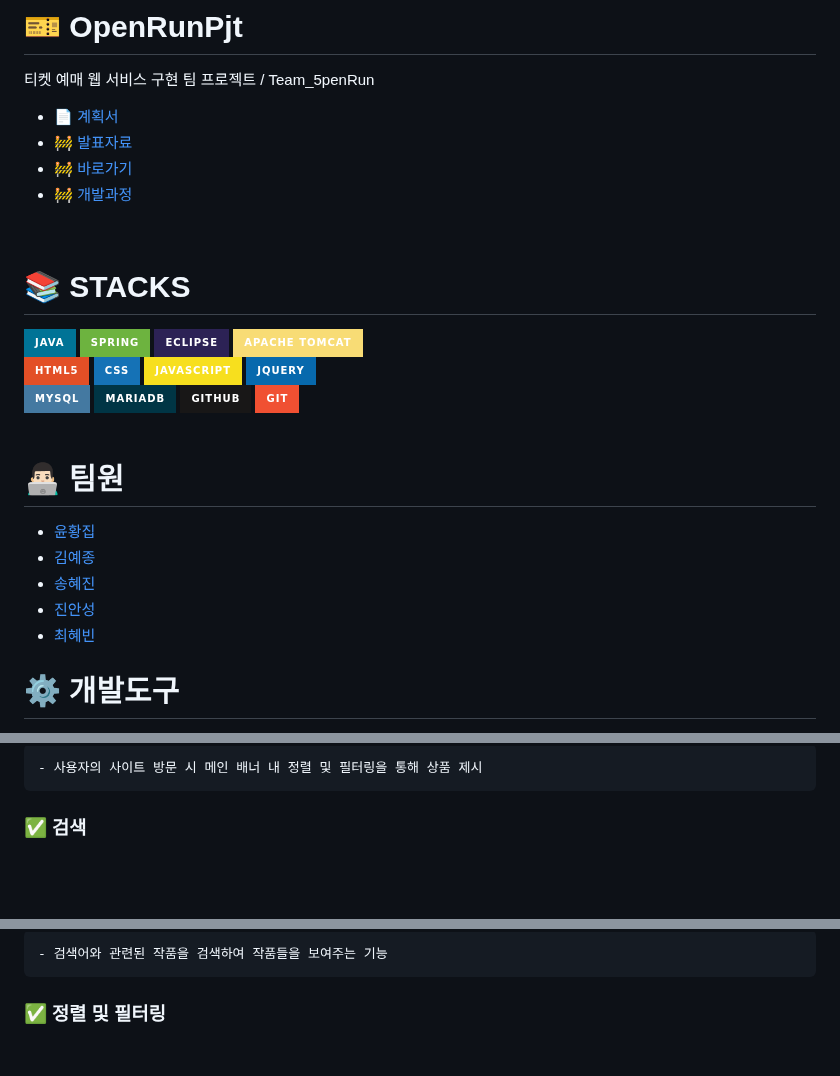
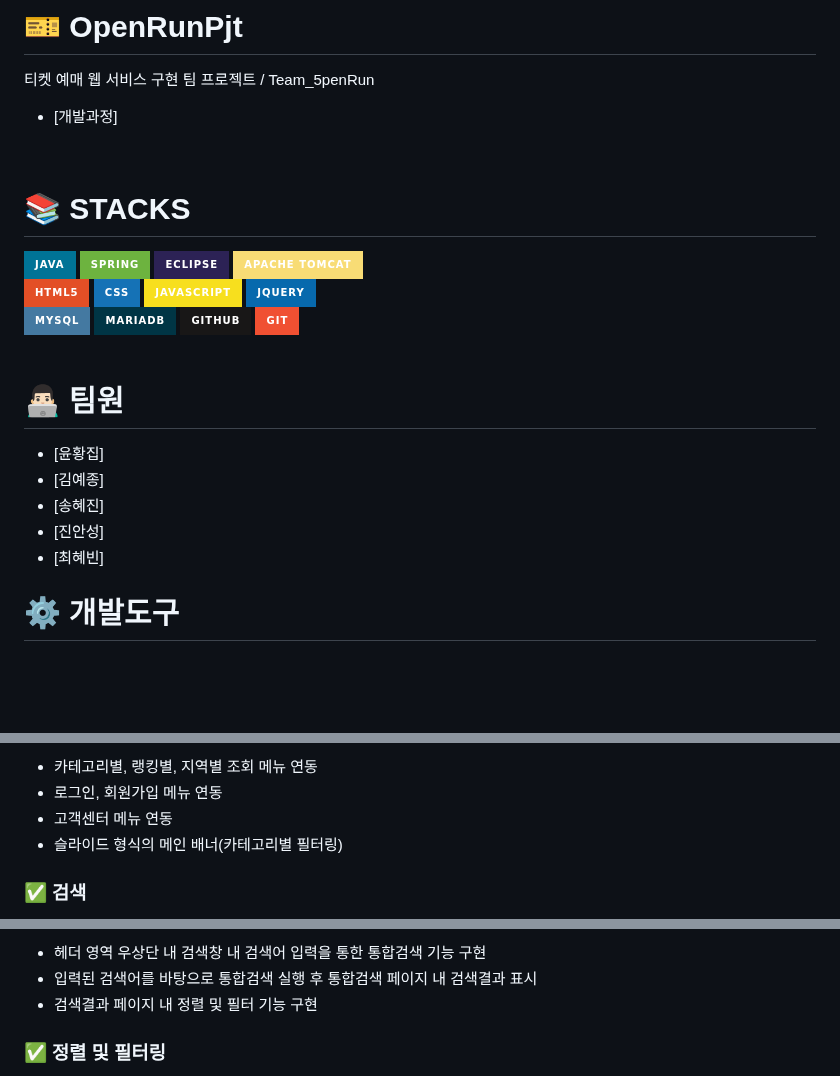
Before and after one commit to anechoicTree/OpenRunPjt, a Markdown page: README.md, 3 parts joined by grey strips. GitHub-like rendering; badges without logos; blank space fills up the shorter version.

````diff
--- a/README.md
+++ b/README.md
@@ -3,10 +3,7 @@
 # 🎫 OpenRunPjt
 티켓 예매 웹 서비스 구현 팀 프로젝트 / Team_5penRun
 
-+ 📄 [계획서](작성중)
-+ 🚧 [발표자료](작성중)
-+ 🚧 [바로가기](작성중)
-+ 🚧 [개발과정](작성중)
++ [개발과정]
 <br>
 
 # 📚 STACKS
@@ -31,11 +28,11 @@
 <br>
 
 # 👨🏻‍💻 팀원
-+ [윤황집](작성중)
-+ [김예종](작성중)
-+ [송혜진](작성중)
-+ [진안성](작성중)
-+ [최혜빈](작성중)
++ [윤황집]
++ [김예종]
++ [송혜진]
++ [진안성]
++ [최혜빈]
 
 # ⚙️ 개발도구
 + Front-End
@@ -87,7 +82,8 @@
 
-  ```
-  - 사용자의 사이트 방문 시 메인 배너 내 정렬 및 필터링을 통해 상품 제시
-  ```
+  - 카테고리별, 랭킹별, 지역별 조회 메뉴 연동
+  - 로그인, 회원가입 메뉴 연동
+  - 고객센터 메뉴 연동
+  - 슬라이드 형식의 메인 배너(카테고리별 필터링)
 
   ### ✅ 검색
 
@@ -95,7 +91,7 @@
 
-  ```
-  - 검색어와 관련된 작품을 검색하여 작품들을 보여주는 기능
-  ```
+  - 헤더 영역 우상단 내 검색창 내 검색어 입력을 통한 통합검색 기능 구현
+  - 입력된 검색어를 바탕으로 통합검색 실행 후 통합검색 페이지 내 검색결과 표시
+  - 검색결과 페이지 내 정렬 및 필터 기능 구현
 
   ### ✅ 정렬 및 필터링
 
````
Also changed, not shown: other parts of README.md (+43 -62 lines).
